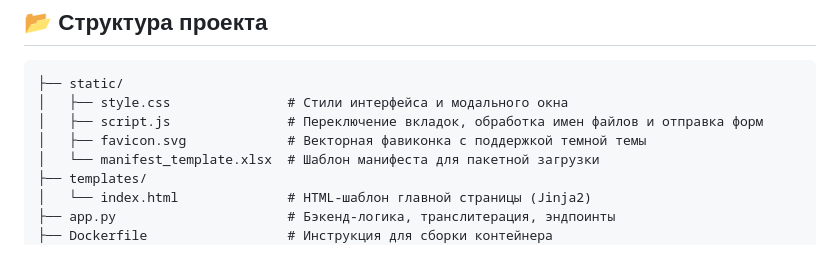
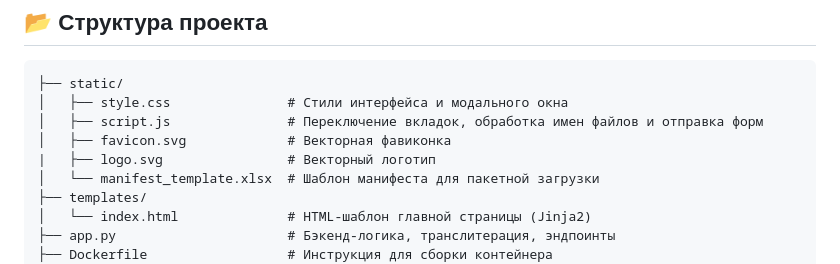
Before and after one commit to OSP-Scata/Docx_UTM_gen_web, a Markdown page: README.md, the part around the change. Rendered like a GitHub page.

```diff
--- a/README.md
+++ b/README.md
@@ -36,7 +36,8 @@
 ├── static/
 │   ├── style.css               # Стили интерфейса и модального окна
 │   ├── script.js               # Переключение вкладок, обработка имен файлов и отправка форм
-│   ├── favicon.svg             # Векторная фавиконка с поддержкой темной темы
+│   ├── favicon.svg             # Векторная фавиконка
+|   ├── logo.svg                # Векторный логотип
 │   └── manifest_template.xlsx  # Шаблон манифеста для пакетной загрузки
 ├── templates/
 │   └── index.html              # HTML-шаблон главной страницы (Jinja2)
```
